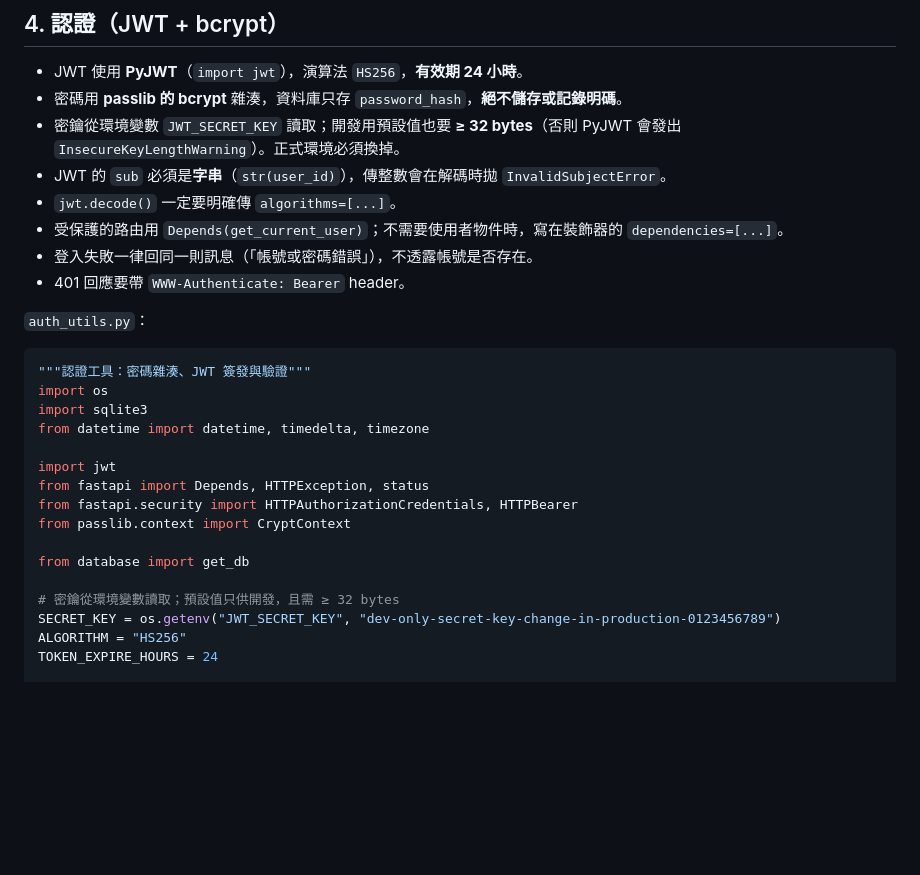
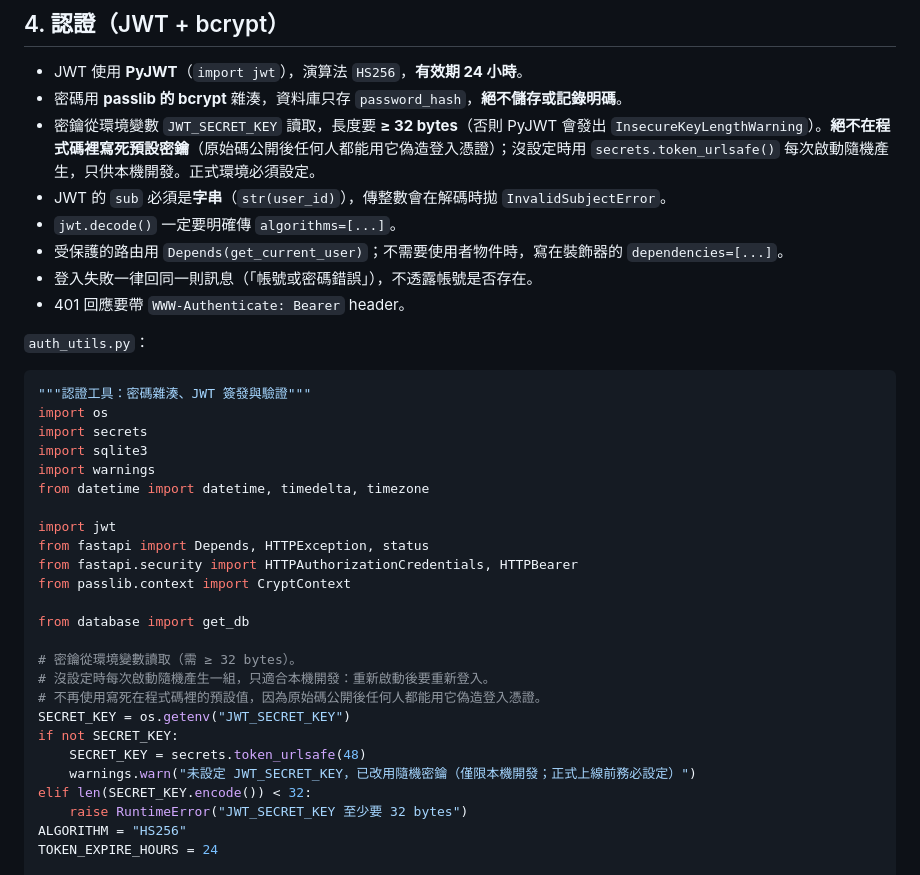
Before and after one commit to rainfunmt/self_introduction, a Markdown page: .claude/rules/fastapi.md, the part around the change. GitHub-like rendering; blank space fills up the shorter version.

Commit message:
規則文件的 JWT 密鑰範例改成不寫死預設值
範例程式碼與說明改成和 backend/auth_utils.py 一致：未設定 JWT_SECRET_KEY 時隨機產生，避免之後照著範例又把固定密鑰寫回程式。

Co-Authored-By: Claude Opus 5.5 <noreply@anthropic.com>

````diff
--- a/.claude/rules/fastapi.md
+++ b/.claude/rules/fastapi.md
@@ -208,7 +208,7 @@ def init_db():
 
 - JWT 使用 **PyJWT**（`import jwt`），演算法 `HS256`，**有效期 24 小時**。
 - 密碼用 **passlib 的 bcrypt** 雜湊，資料庫只存 `password_hash`，**絕不儲存或記錄明碼**。
-- 密鑰從環境變數 `JWT_SECRET_KEY` 讀取；開發用預設值也要 **≥ 32 bytes**（否則 PyJWT 會發出 `InsecureKeyLengthWarning`）。正式環境必須換掉。
+- 密鑰從環境變數 `JWT_SECRET_KEY` 讀取，長度要 **≥ 32 bytes**（否則 PyJWT 會發出 `InsecureKeyLengthWarning`）。**絕不在程式碼裡寫死預設密鑰**（原始碼公開後任何人都能用它偽造登入憑證）；沒設定時用 `secrets.token_urlsafe()` 每次啟動隨機產生，只供本機開發。正式環境必須設定。
 - JWT 的 `sub` 必須是**字串**（`str(user_id)`），傳整數會在解碼時拋 `InvalidSubjectError`。
 - `jwt.decode()` 一定要明確傳 `algorithms=[...]`。
 - 受保護的路由用 `Depends(get_current_user)`；不需要使用者物件時，寫在裝飾器的 `dependencies=[...]`。
@@ -220,7 +220,9 @@ def init_db():
 ```python
 """認證工具：密碼雜湊、JWT 簽發與驗證"""
 import os
+import secrets
 import sqlite3
+import warnings
 from datetime import datetime, timedelta, timezone
 
 import jwt
@@ -230,8 +232,15 @@ from passlib.context import CryptContext
 
 from database import get_db
 
-# 密鑰從環境變數讀取；預設值只供開發，且需 ≥ 32 bytes
-SECRET_KEY = os.getenv("JWT_SECRET_KEY", "dev-only-secret-key-change-in-production-0123456789")
+# 密鑰從環境變數讀取（需 ≥ 32 bytes）。
+# 沒設定時每次啟動隨機產生一組，只適合本機開發：重新啟動後要重新登入。
+# 不再使用寫死在程式碼裡的預設值，因為原始碼公開後任何人都能用它偽造登入憑證。
+SECRET_KEY = os.getenv("JWT_SECRET_KEY")
+if not SECRET_KEY:
+    SECRET_KEY = secrets.token_urlsafe(48)
+    warnings.warn("未設定 JWT_SECRET_KEY，已改用隨機密鑰（僅限本機開發；正式上線前務必設定）")
+elif len(SECRET_KEY.encode()) < 32:
+    raise RuntimeError("JWT_SECRET_KEY 至少要 32 bytes")
 ALGORITHM = "HS256"
 TOKEN_EXPIRE_HOURS = 24
 
````
